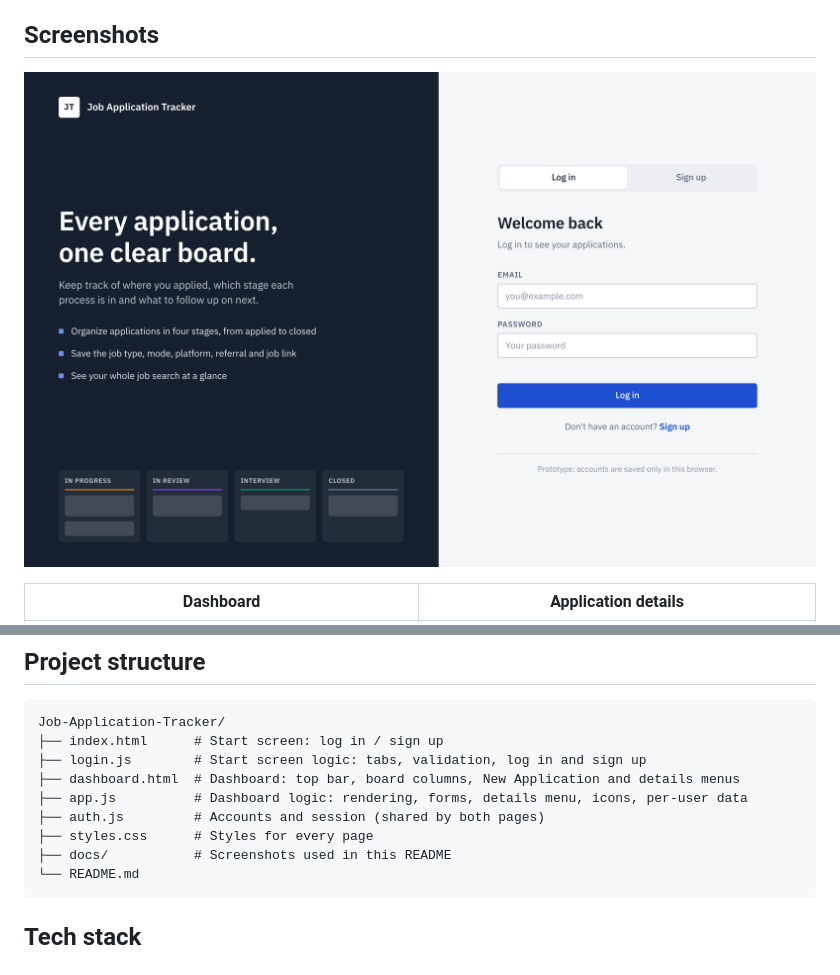
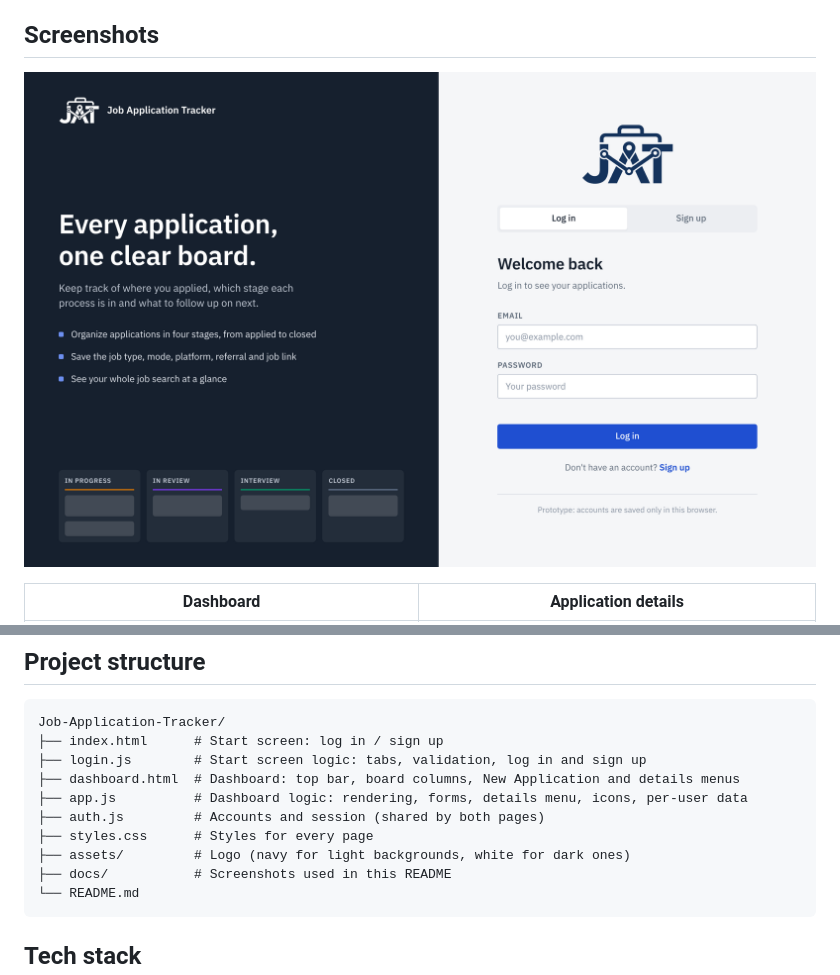
Before and after one commit to Al3mf/Job-Application-Tracker, a Markdown page: README.md, 2 parts joined by grey strips. Drawn GitHub-style; pictures changed too: docs/login.png.

````diff
--- a/README.md
+++ b/README.md
@@ -122,6 +124,7 @@ Job-Application-Tracker/
 ├── app.js          # Dashboard logic: rendering, forms, details menu, icons, per-user data
 ├── auth.js         # Accounts and session (shared by both pages)
 ├── styles.css      # Styles for every page
+├── assets/         # Logo (navy for light backgrounds, white for dark ones)
 ├── docs/           # Screenshots used in this README
 └── README.md
 ```
````
Also changed, not shown: other parts of README.md (+2 -0 lines), assets/logo-white.png (added), assets/logo.png (added), 2 other files.
